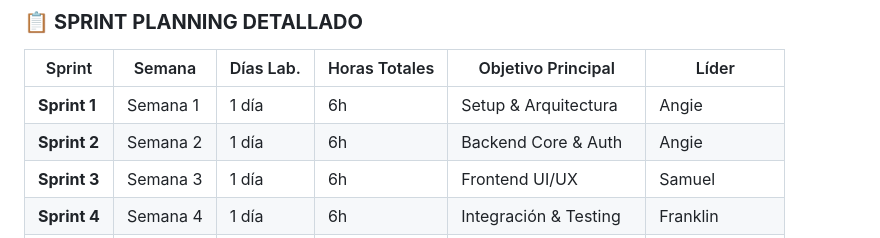
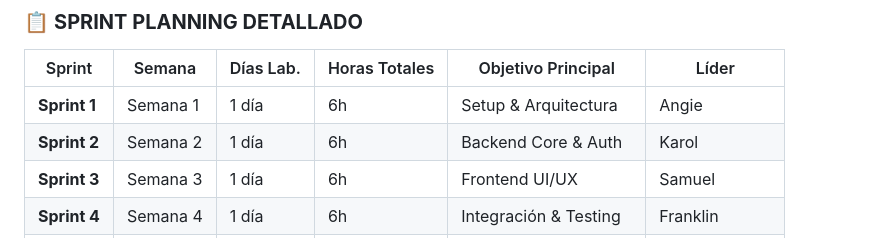
Before and after one commit to sam1217s/modulo-autenticacion-equipo3, a Markdown page: README.md, the part around the change. GitHub-like rendering.

```diff
--- a/README.md
+++ b/README.md
@@ -73,7 +73,7 @@ Sistema de autenticación moderno desarrollado con **metodología SCRUM** por un
 | Sprint | Semana | Días Lab. | Horas Totales | Objetivo Principal | Líder |
 |--------|--------|-----------|---------------|-------------------|--------|
 | **Sprint 1** | Semana 1 | 1 día | 6h | Setup & Arquitectura | Angie |
-| **Sprint 2** | Semana 2 | 1 día | 6h | Backend Core & Auth | Angie |
+| **Sprint 2** | Semana 2 | 1 día | 6h | Backend Core & Auth |Karol|
 | **Sprint 3** | Semana 3 | 1 día | 6h | Frontend UI/UX | Samuel |
 | **Sprint 4** | Semana 4 | 1 día | 6h | Integración & Testing | Franklin |
 | **Sprint 5** | Semana 5 | 1 día | 6h | Refinamiento & Deploy | Todo el equipo |
```
